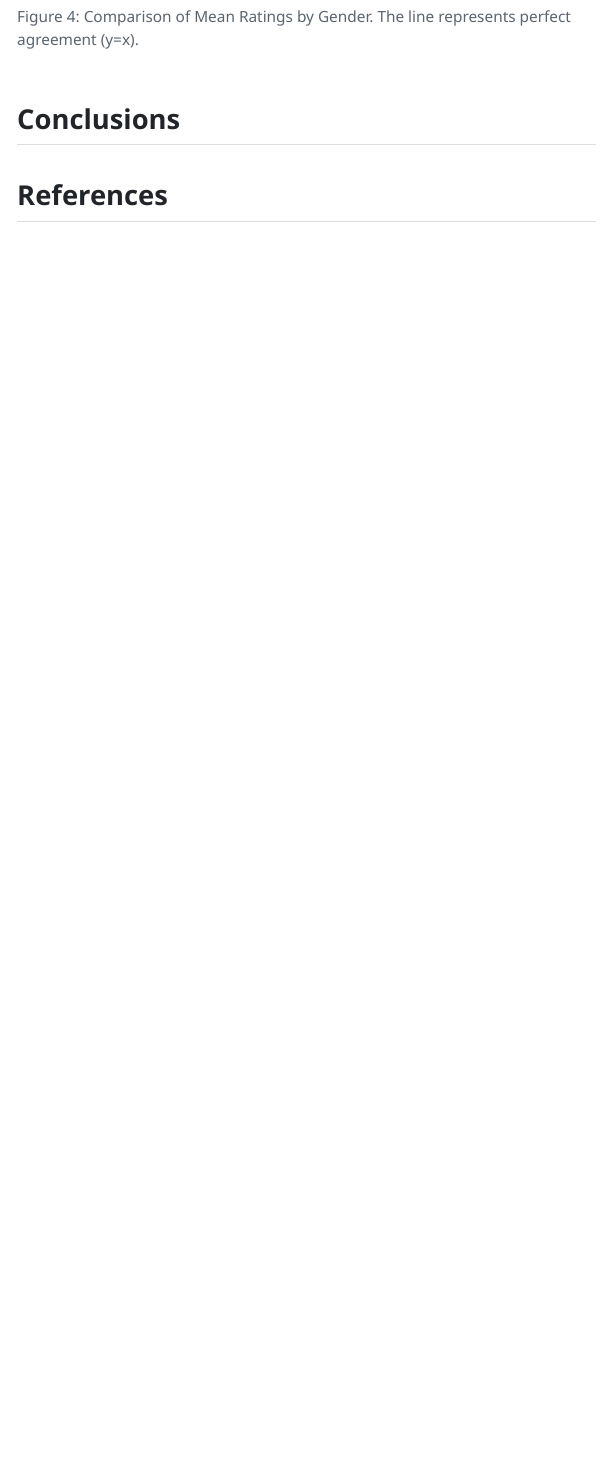
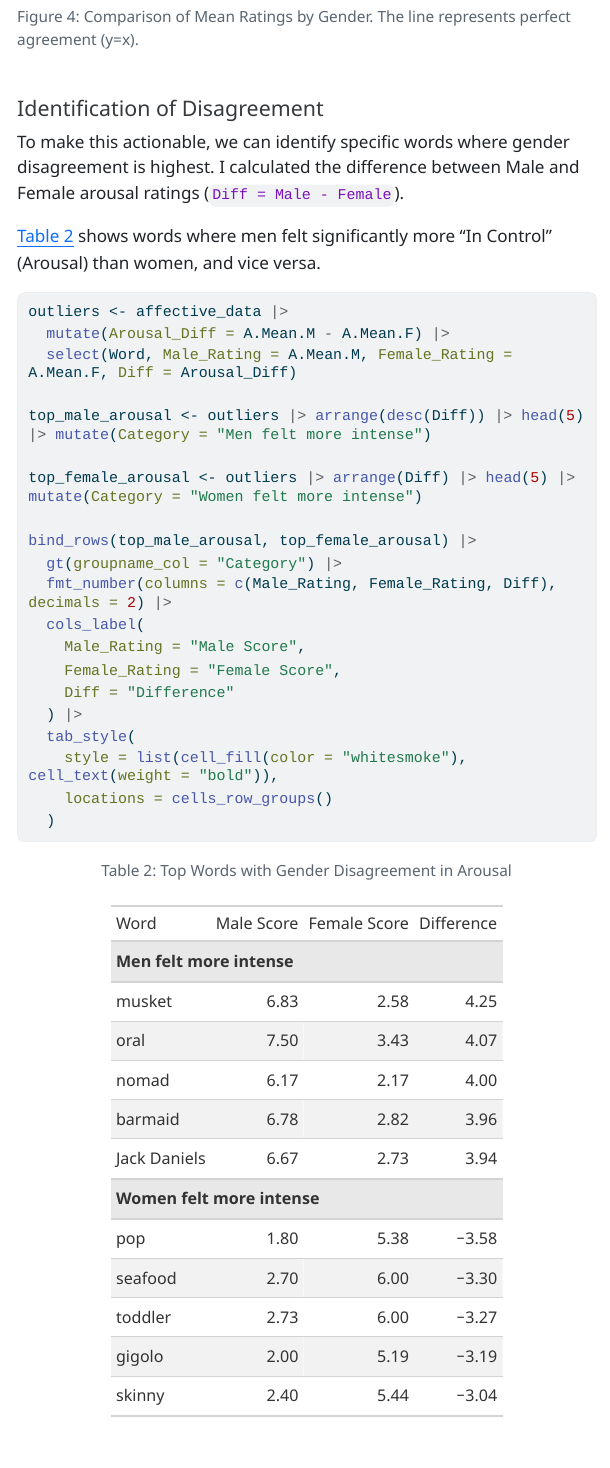
Before and after one commit to fionaliu0105/affective-word-norms-eda, a Quarto document (Liu_Fiona_Final_Report.qmd): the page in a window 1100 px wide, from 5150 px down. The pictures show the output file Liu_Fiona_Final_Report.html that the author committed with the source, opened offline; menus at the side of the page are left out; long lines of code are wrapped.

Commit message:
Identification of Disagreement

````diff
--- a/Liu_Fiona_Final_Report.qmd
+++ b/Liu_Fiona_Final_Report.qmd
@@ -232,6 +232,40 @@ ggplot(gender_comp, aes(x = Male, y = Female)) +
   theme_minimal() +
   coord_fixed() # Ensures the aspect ratio is square so the line is 45 degrees
 ```
+
+
+#### Identification of Disagreement
+To make this actionable, we can identify specific words where gender disagreement is highest. I calculated the difference between Male and Female arousal ratings (`Diff = Male - Female`).
+
+@tbl-outliers shows words where men felt significantly more "In Control" (Arousal) than women, and vice versa.
+
+```{r}
+#| echo: false
+#| label: tbl-outliers
+#| tbl-cap: "Top Words with Gender Disagreement in Arousal"
+
+outliers <- affective_data |>
+  mutate(Arousal_Diff = A.Mean.M - A.Mean.F) |>
+  select(Word, Male_Rating = A.Mean.M, Female_Rating = A.Mean.F, Diff = Arousal_Diff)
+
+top_male_arousal <- outliers |> arrange(desc(Diff)) |> head(5) |> mutate(Category = "Men felt more intense")
+
+top_female_arousal <- outliers |> arrange(Diff) |> head(5) |> mutate(Category = "Women felt more intense")
+
+bind_rows(top_male_arousal, top_female_arousal) |>
+  gt(groupname_col = "Category") |>
+  fmt_number(columns = c(Male_Rating, Female_Rating, Diff), decimals = 2) |>
+  cols_label(
+    Male_Rating = "Male Score",
+    Female_Rating = "Female Score",
+    Diff = "Difference"
+  ) |>
+  tab_style(
+    style = list(cell_fill(color = "whitesmoke"), cell_text(weight = "bold")),
+    locations = cells_row_groups()
+  )
+```
+
 ## Conclusions
 
 ## References
````
Also changed, not shown: Liu_Fiona_Final_Report.html.
